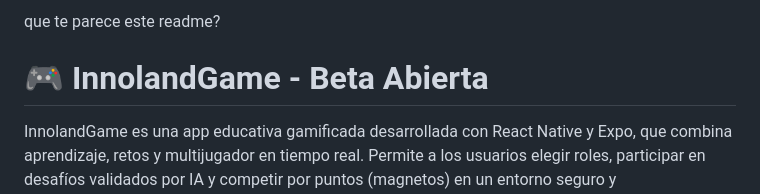
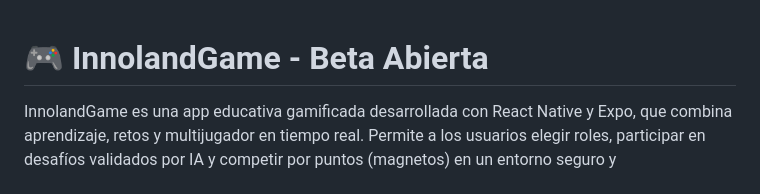
Before and after one commit to AndreSaul16/InnolandGame, a Markdown page: README.md, the part around the change. Rendered like a GitHub page.

```diff
--- a/README.md
+++ b/README.md
@@ -1,4 +1,3 @@
-que te parece este readme?
 # 🎮 InnolandGame - Beta Abierta
 
 InnolandGame es una app educativa gamificada desarrollada con React Native y Expo, que combina aprendizaje, retos y multijugador en tiempo real. Permite a los usuarios elegir roles, participar en desafíos validados por IA y competir por puntos (magnetos) en un entorno seguro y multiplataforma.
```
